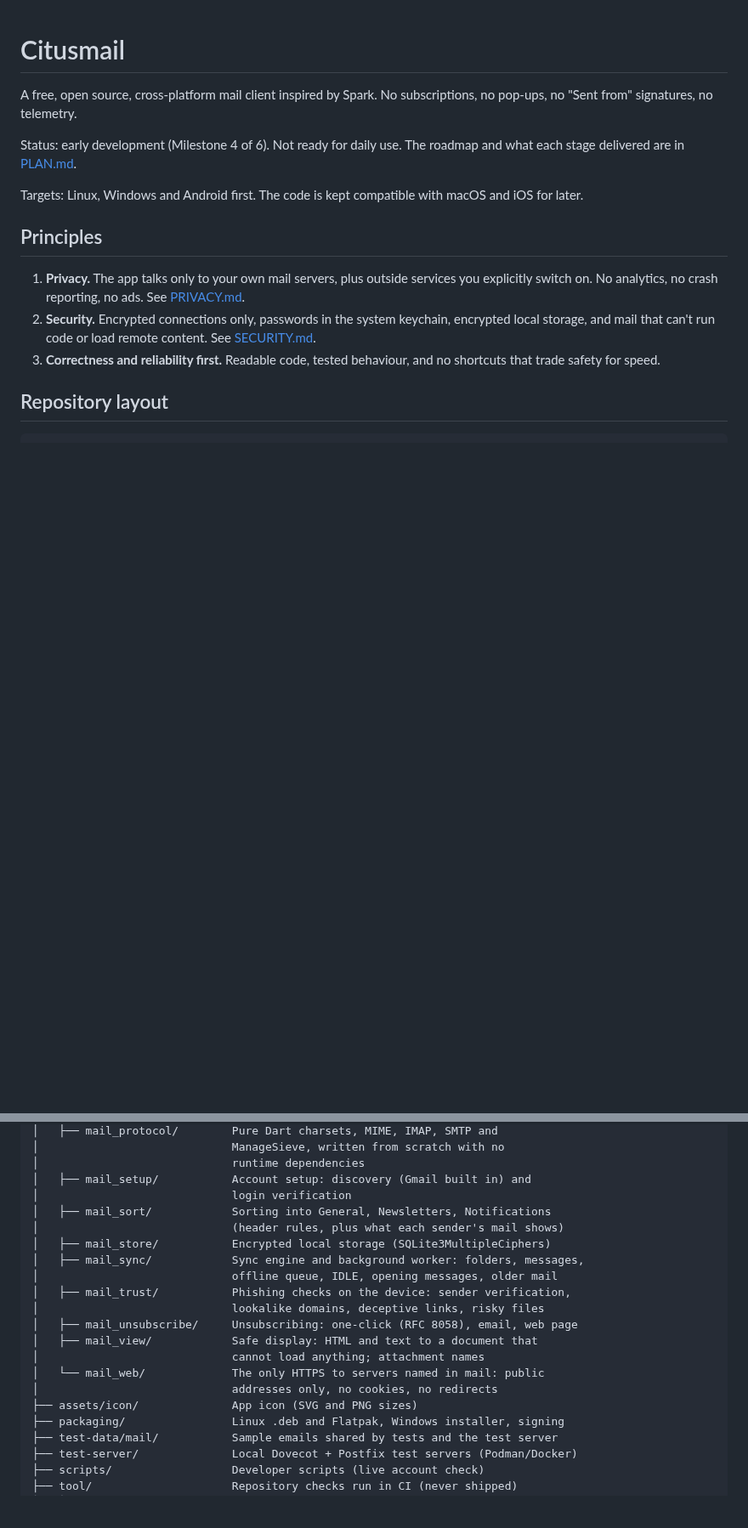
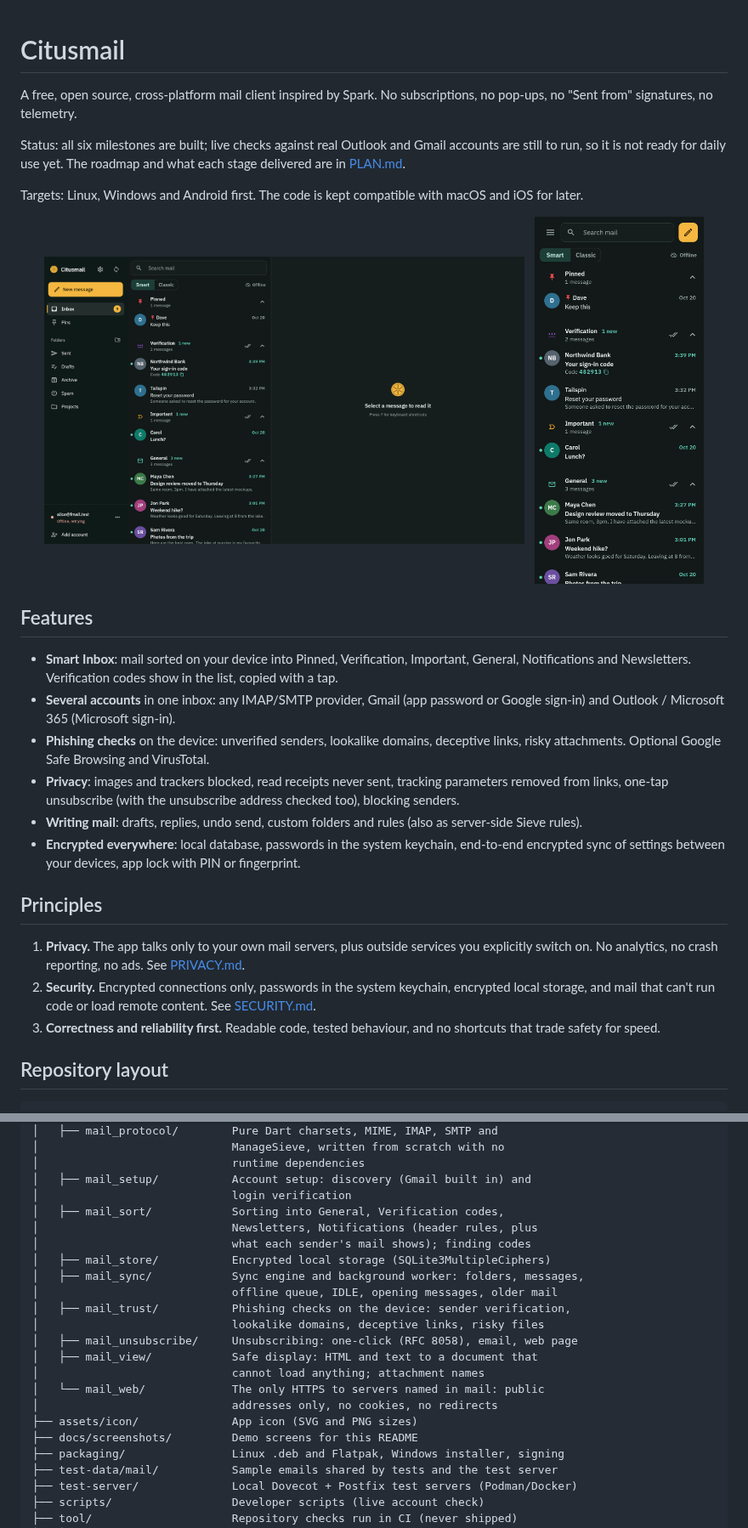
Before and after one commit to pawtaetoe/Citusmail, a Markdown page: README.md, 2 parts joined by grey strips. Shown at 85% size. Rendered like a GitHub page; pictures changed too: docs/screenshots/readme_desktop.png (added), docs/screenshots/readme_phone.png (added); blank space fills up the shorter version.

```diff
--- a/README.md
+++ b/README.md
@@ -3,11 +3,38 @@
 A free, open source, cross-platform mail client inspired by Spark. No
 subscriptions, no pop-ups, no "Sent from" signatures, no telemetry.
 
-Status: early development (Milestone 4 of 6). Not ready for daily use.
+Status: all six milestones are built; live checks against real Outlook
+and Gmail accounts are still to run, so it is not ready for daily use yet.
 The roadmap and what each stage delivered are in [PLAN.md](PLAN.md).
 
 Targets: Linux, Windows and Android first. The code is kept compatible with
 macOS and iOS for later.
+
+<p align="center">
+  <img src="docs/screenshots/readme_desktop.png" alt="Citusmail on the desktop: the Smart Inbox with Pinned, Verification (a sign-in code shown in the list), Important and General sections" width="68%">
+  &nbsp;
+  <img src="docs/screenshots/readme_phone.png" alt="Citusmail on a phone: the same Smart Inbox" width="24%">
+</p>
+
+## Features
+
+- **Smart Inbox**: mail sorted on your device into Pinned, Verification,
+  Important, General, Notifications and Newsletters. Verification codes
+  show in the list, copied with a tap.
+- **Several accounts** in one inbox: any IMAP/SMTP provider, Gmail (app
+  password or Google sign-in) and Outlook / Microsoft 365 (Microsoft
+  sign-in).
+- **Phishing checks** on the device: unverified senders, lookalike
+  domains, deceptive links, risky attachments. Optional Google Safe
+  Browsing and VirusTotal.
+- **Privacy**: images and trackers blocked, read receipts never sent,
+  tracking parameters removed from links, one-tap unsubscribe (with the
+  unsubscribe address checked too), blocking senders.
+- **Writing mail**: drafts, replies, undo send, custom folders and rules
+  (also as server-side Sieve rules).
+- **Encrypted everywhere**: local database, passwords in the system
+  keychain, end-to-end encrypted sync of settings between your devices,
+  app lock with PIN or fingerprint.
 
 ## Principles
 
@@ -40,8 +67,9 @@ macOS and iOS for later.
 │                             runtime dependencies
 │   ├── mail_setup/           Account setup: discovery (Gmail built in) and
 │                             login verification
-│   ├── mail_sort/            Sorting into General, Newsletters, Notifications
-│                             (header rules, plus what each sender's mail shows)
+│   ├── mail_sort/            Sorting into General, Verification codes,
+│                             Newsletters, Notifications (header rules, plus
+│                             what each sender's mail shows); finding codes
 │   ├── mail_store/           Encrypted local storage (SQLite3MultipleCiphers)
 │   ├── mail_sync/            Sync engine and background worker: folders, messages,
 │                             offline queue, IDLE, opening messages, older mail
@@ -53,6 +81,7 @@ macOS and iOS for later.
 │   └── mail_web/             The only HTTPS to servers named in mail: public
 │                             addresses only, no cookies, no redirects
 ├── assets/icon/              App icon (SVG and PNG sizes)
+├── docs/screenshots/         Demo screens for this README
 ├── packaging/                Linux .deb and Flatpak, Windows installer, signing
 ├── test-data/mail/           Sample emails shared by tests and the test server
 ├── test-server/              Local Dovecot + Postfix test servers (Podman/Docker)
```
Also changed, not shown: other parts of README.md (+4 -0 lines), 1 other file.
